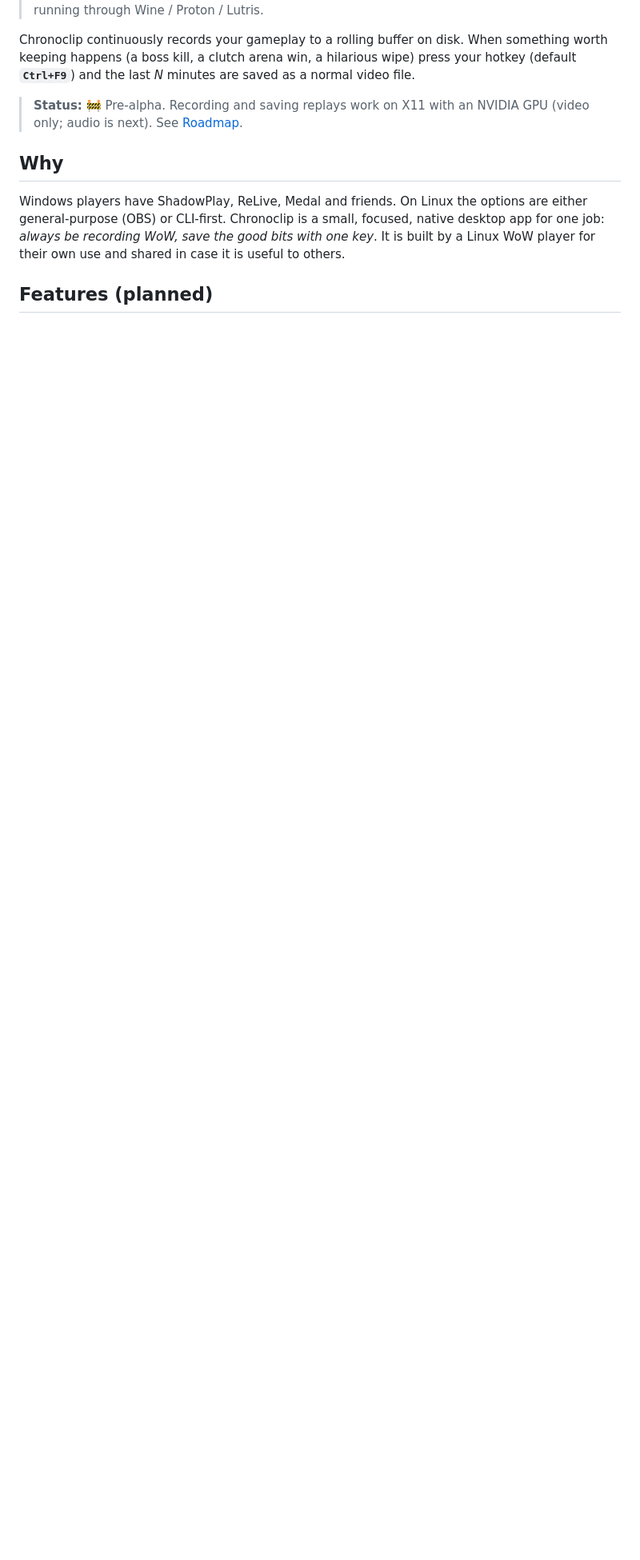
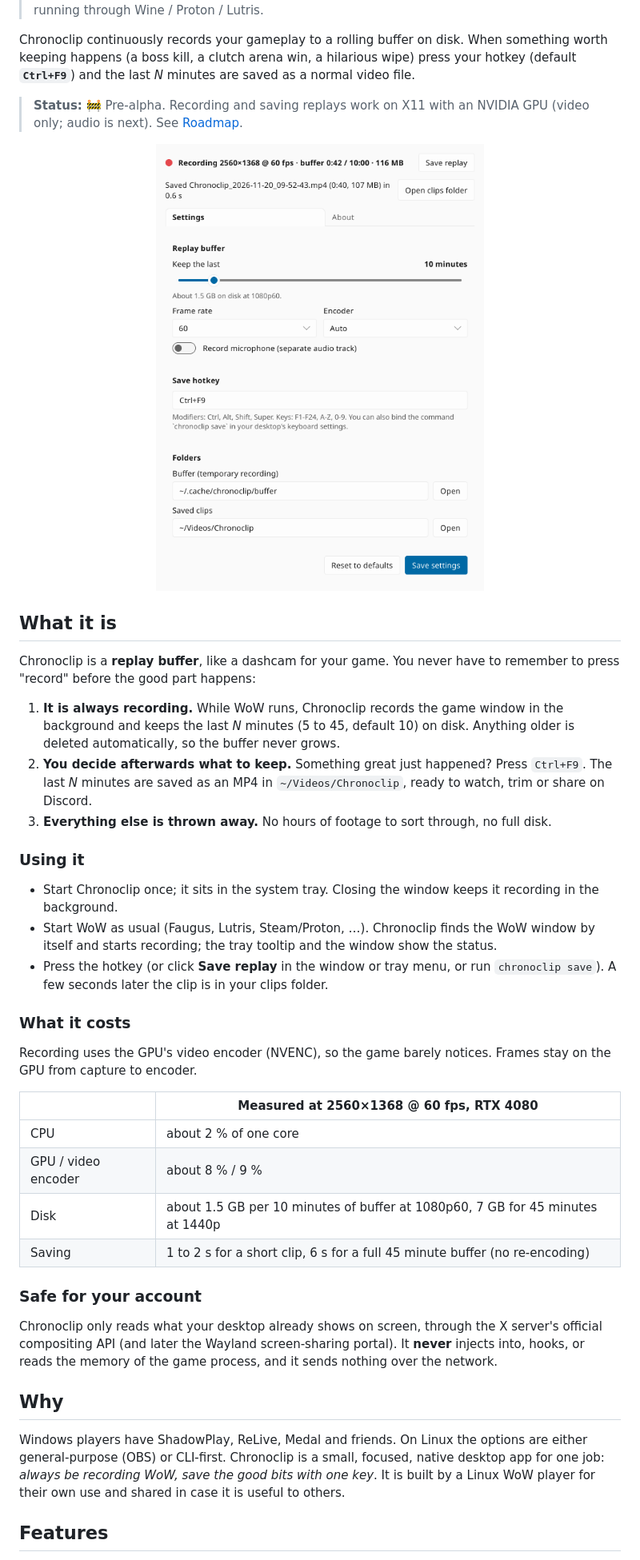
Before and after one commit to etse/chronoclip, a Markdown page: README.md, the part around one of its changes. Shown at 80% size. GitHub-like rendering; pictures changed too: docs/images/chronoclip-window.png (added); blank space fills up the shorter version.

Commit message:
docs: explain what Chronoclip is and add a screenshot to the README

```diff
--- a/README.md
+++ b/README.md
@@ -6,9 +6,42 @@ Chronoclip continuously records your gameplay to a rolling buffer on disk. When
 
 > **Status:** 🚧 Pre-alpha. Recording and saving replays work on X11 with an NVIDIA GPU (video only; audio is next). See [Roadmap](#roadmap).
 
+<p align="center">
+  <img src="docs/images/chronoclip-window.png" alt="The Chronoclip window: recording status, a Save replay button, the last saved clip, and settings for buffer length, frame rate, encoder, hotkey and folders" width="560">
+</p>
+
+## What it is
+
+Chronoclip is a **replay buffer**, like a dashcam for your game. You never have to remember to press "record" before the good part happens:
+
+1. **It is always recording.** While WoW runs, Chronoclip records the game window in the background and keeps the last *N* minutes (5 to 45, default 10) on disk. Anything older is deleted automatically, so the buffer never grows.
+2. **You decide afterwards what to keep.** Something great just happened? Press `Ctrl+F9`. The last *N* minutes are saved as an MP4 in `~/Videos/Chronoclip`, ready to watch, trim or share on Discord.
+3. **Everything else is thrown away.** No hours of footage to sort through, no full disk.
+
+### Using it
+
+- Start Chronoclip once; it sits in the system tray. Closing the window keeps it recording in the background.
+- Start WoW as usual (Faugus, Lutris, Steam/Proton, …). Chronoclip finds the WoW window by itself and starts recording; the tray tooltip and the window show the status.
+- Press the hotkey (or click **Save replay** in the window or tray menu, or run `chronoclip save`). A few seconds later the clip is in your clips folder.
+
+### What it costs
+
+Recording uses the GPU's video encoder (NVENC), so the game barely notices. Frames stay on the GPU from capture to encoder.
+
+| | Measured at 2560×1368 @ 60 fps, RTX 4080 |
+|---|---|
+| CPU | about 2 % of one core |
+| GPU / video encoder | about 8 % / 9 % |
+| Disk | about 1.5 GB per 10 minutes of buffer at 1080p60, 7 GB for 45 minutes at 1440p |
+| Saving | 1 to 2 s for a short clip, 6 s for a full 45 minute buffer (no re-encoding) |
+
+### Safe for your account
+
+Chronoclip only reads what your desktop already shows on screen, through the X server's official compositing API (and later the Wayland screen-sharing portal). It **never** injects into, hooks, or reads the memory of the game process, and it sends nothing over the network.
+
 ## Why
 
 Windows players have ShadowPlay, ReLive, Medal and friends. On Linux the options are either general-purpose (OBS) or CLI-first. Chronoclip is a small, focused, native desktop app for one job: *always be recording WoW, save the good bits with one key*. It is built by a Linux WoW player for their own use and shared in case it is useful to others.
 
-## Features (planned)
+## Features
 
```
Also changed, not shown: other parts of README.md (+16 -8 lines).
